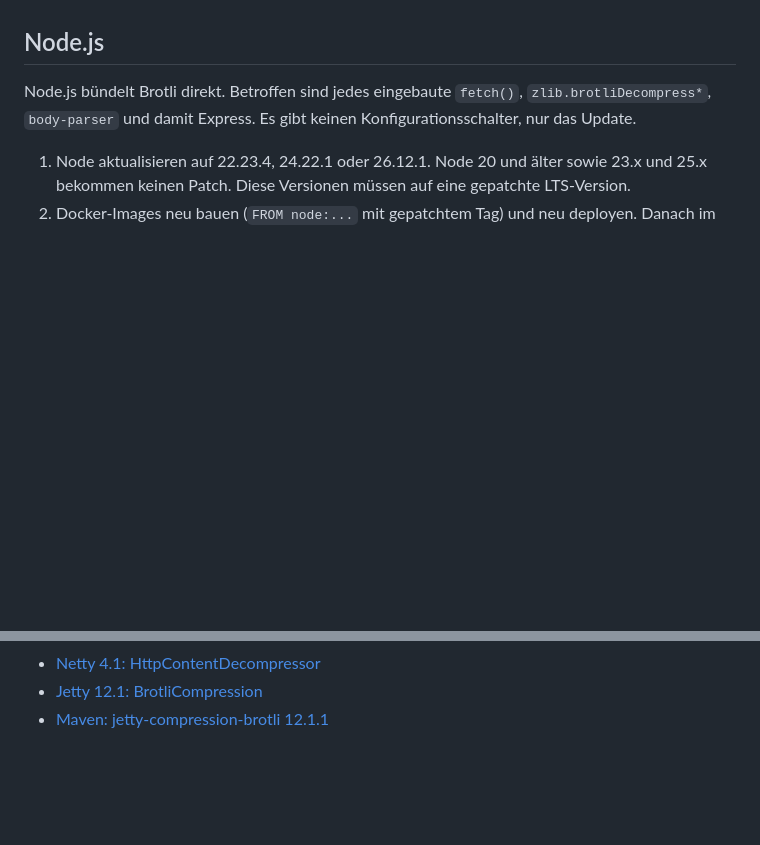
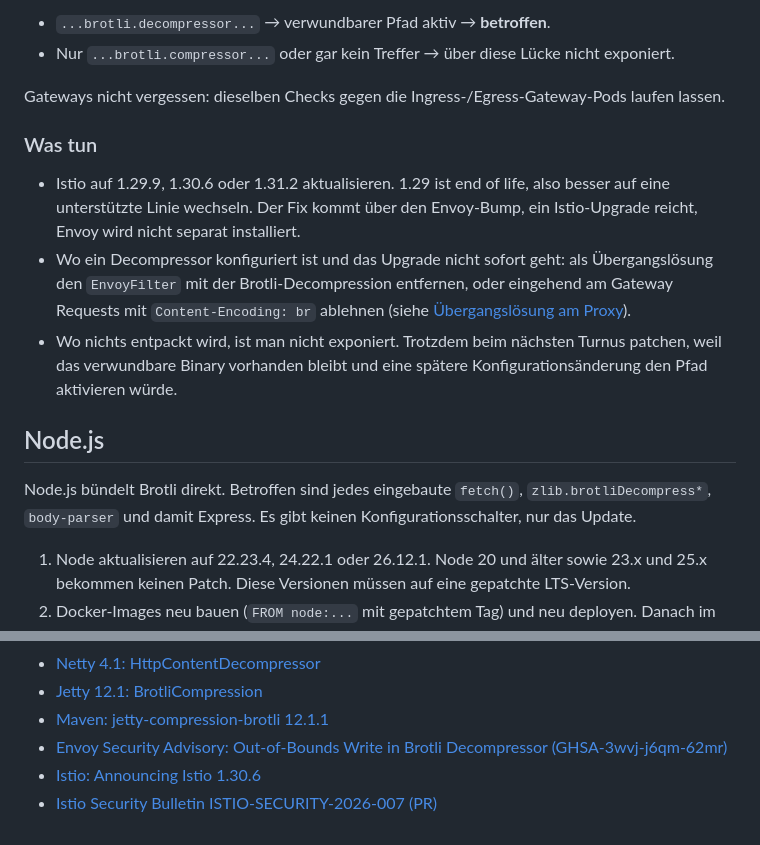
Before and after one commit to wlanboy/scan-tools, a Markdown page: 2shell/2shell.md, 2 parts joined by grey strips. Rendered like a GitHub page; blank space fills up the shorter version.

```diff
--- a/2shell/2shell.md
+++ b/2shell/2shell.md
@@ -86,3 +136,13 @@ Auch reine Java-Dienste laufen selten allein:
+- `...brotli.decompressor...` → verwundbarer Pfad aktiv → **betroffen**.
+- Nur `...brotli.compressor...` oder gar kein Treffer → über diese Lücke nicht exponiert.
+
+Gateways nicht vergessen: dieselben Checks gegen die Ingress-/Egress-Gateway-Pods laufen lassen.
+
+### Was tun
+
+- Istio auf 1.29.9, 1.30.6 oder 1.31.2 aktualisieren. 1.29 ist end of life, also besser auf eine unterstützte Linie wechseln. Der Fix kommt über den Envoy-Bump, ein Istio-Upgrade reicht, Envoy wird nicht separat installiert.
+- Wo ein Decompressor konfiguriert ist und das Upgrade nicht sofort geht: als Übergangslösung den `EnvoyFilter` mit der Brotli-Decompression entfernen, oder eingehend am Gateway Requests mit `Content-Encoding: br` ablehnen (siehe [Übergangslösung am Proxy](#übergangslösung-am-proxy)).
+- Wo nichts entpackt wird, ist man nicht exponiert. Trotzdem beim nächsten Turnus patchen, weil das verwundbare Binary vorhanden bleibt und eine spätere Konfigurationsänderung den Pfad aktivieren würde.
 
 ## Node.js
 
@@ -148,3 +208,6 @@ Apache `mod_brotli` entpackt kein Brotli. Nginx entpackt standardmäßig auch ni
 - [Netty 4.1: HttpContentDecompressor](https://netty.io/4.1/xref/io/netty/handler/codec/http/HttpContentDecompressor.html)
 - [Jetty 12.1: BrotliCompression](https://javadoc.jetty.org/jetty-12.1/org/eclipse/jetty/compression/brotli/BrotliCompression.html)
 - [Maven: jetty-compression-brotli 12.1.1](https://mvnrepository.com/artifact/org.eclipse.jetty.compression/jetty-compression-brotli/12.1.1)
+- [Envoy Security Advisory: Out-of-Bounds Write in Brotli Decompressor (GHSA-3wvj-j6qm-62mr)](https://github.com/envoyproxy/envoy/security/advisories/GHSA-3wvj-j6qm-62mr)
+- [Istio: Announcing Istio 1.30.6](https://istio.io/latest/news/releases/1.30.x/announcing-1.30.6/)
+- [Istio Security Bulletin ISTIO-SECURITY-2026-007 (PR)](https://github.com/istio/istio.io/pull/17737)
```
Also changed, not shown: other parts of 2shell/2shell.md (+52 -2 lines).
